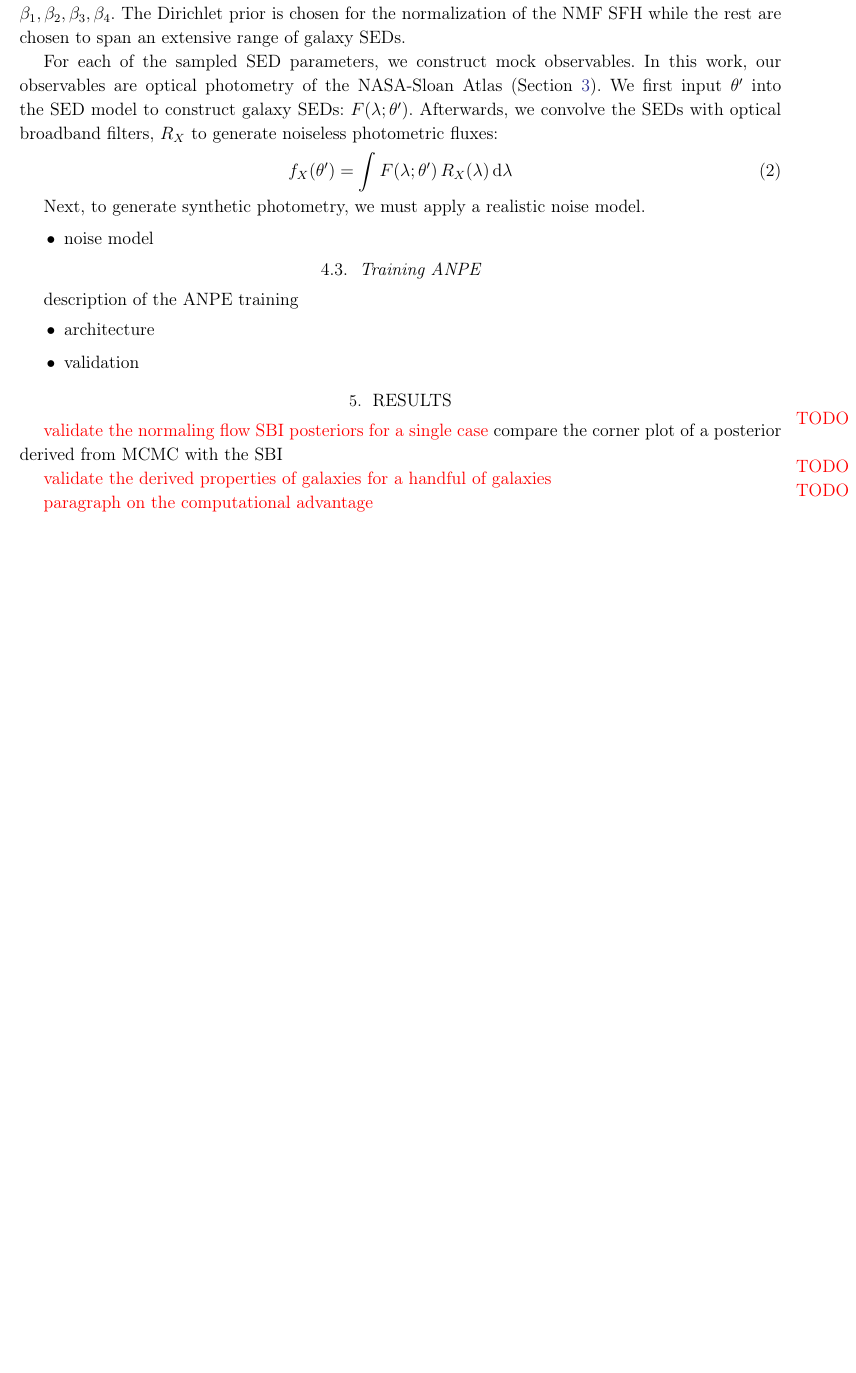
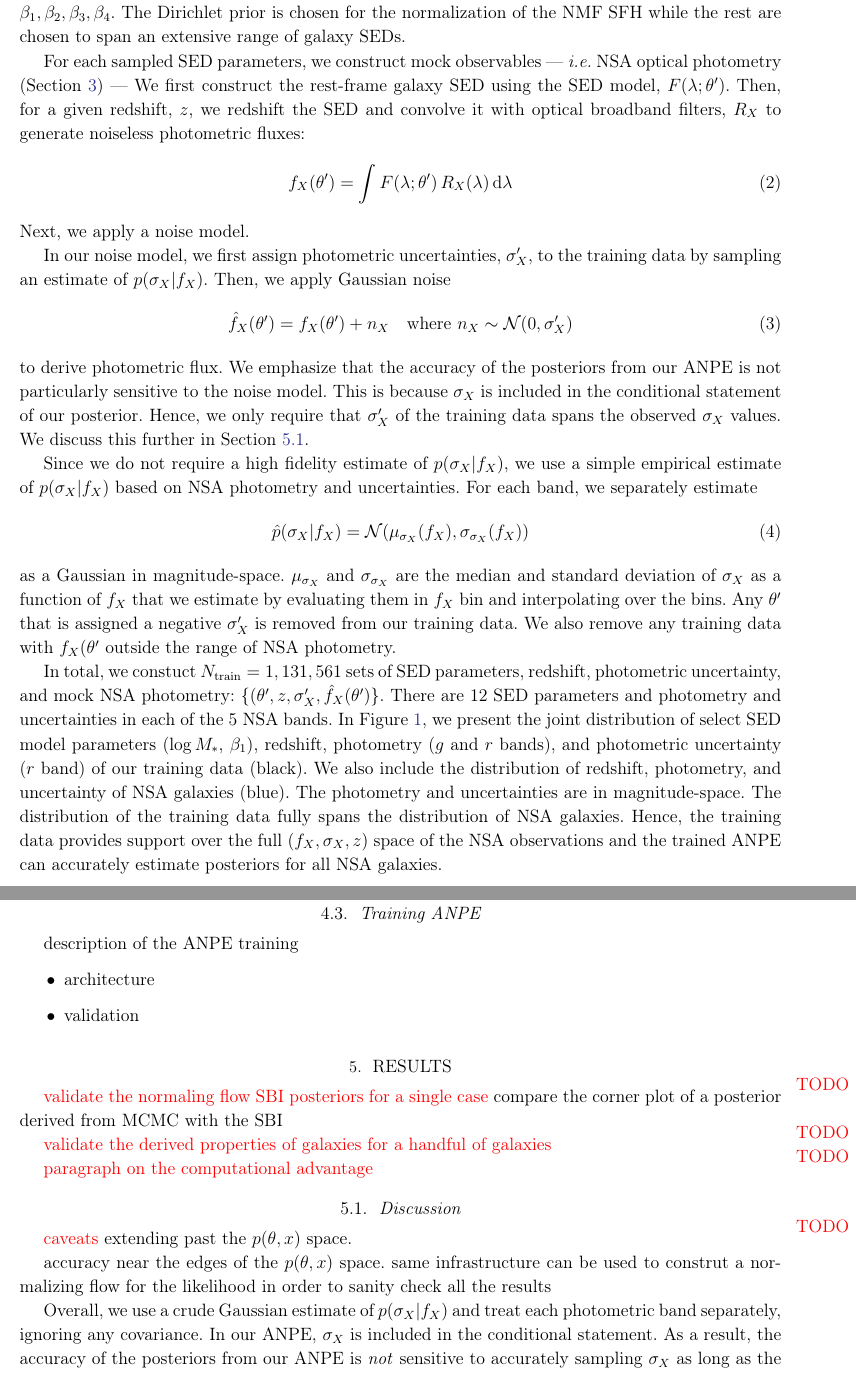
Before and after one commit to changhoonhahn/SEDflow, a LaTeX paper (doc/paper/main.tex, which reads doc/paper/discuss.tex, doc/paper/sedflow.tex): part of page 5 of 10 before the commit and two parts of pages 6 and 7 of 11 after it, the two joined at a grey line, cut so that both start at the same text, the shorter picture padded with empty space. Compiled offline with pdfLaTeX.

Commit message:
noise model and training data construction described

```diff
--- a/doc/paper/discuss.tex
+++ b/doc/paper/discuss.tex
@@ -1,10 +1,20 @@
-\subsection{Discussion}
+\subsection{Discussion} \label{sec:discuss}
 \todo{caveats}
 extending past the $p(\theta, x)$ space.
 
 accuracy near the edges of the $p(\theta, x)$ space. same infrastructure can be
 used to construt a normalizing flow for the likelihood in order to sanity check
 all the results
+
+
+
+Overall, we use a crude Gaussian estimate of $p(\sigma_X | f_X)$ and treat each
+photometric band separately, ignoring any covariance.
+In our ANPE, $\sigma_X$ is included in the conditional statement.
+As a result, the accuracy of the posteriors from our ANPE is \emph{not}
+sensitive to accurately sampling $\sigma_X$ as long as the assigned $\sigma'_X$
+of the training data spans the observations.
+
 
 \todo{extending to higher dimensions}
 our sed models have a lot of dimensions but it's actually not enough.
--- a/doc/paper/sedflow.tex
+++ b/doc/paper/sedflow.tex
@@ -68,23 +90,64 @@ n_{\rm dust}$ and Dirichlet prior over $\beta_1, \beta_2, \beta_3, \beta_4$.
 The Dirichlet prior is chosen for the normalization of the NMF SFH while the
 rest are chosen to span an extensive range of galaxy SEDs.
 
-For each of the sampled SED parameters, we construct mock observables.
-In this work, our observables are optical photometry of the NASA-Sloan Atlas
-(Section~\ref{sec:obs}).
-We first input $\theta'$ into the SED model to construct galaxy SEDs:
+For each sampled SED parameters, we construct mock observables --- \emph{i.e.}
+NSA optical photometry (Section~\ref{sec:obs}) ---
+We first construct the rest-frame galaxy SED using the SED model,
 $F(\lambda;\theta')$.
-Afterwards, we convolve the SEDs with optical broadband filters, $R_X$ to
-generate noiseless photometric fluxes:
+Then, for a given redshift, $z$, we redshift the SED and convolve it with
+optical broadband filters, $R_X$ to generate noiseless photometric fluxes:
 \begin{equation}
     f_X(\theta') = \int F(\lambda;\theta') \, R_X(\lambda) \, {\rm d}\lambda
 \end{equation}
+Next, we apply a noise model.
 
-Next, to generate synthetic photometry, we must apply a realistic noise model.
+In our noise model, we first assign photometric uncertainties, $\sigma'_X$, to
+the training data by sampling an estimate of $p(\sigma_X | f_X)$.
+Then, we apply Gaussian noise
+\begin{equation}
+    \hat{f}_X(\theta') = f_X(\theta') + n_X  \quad {\rm where}~n_X \sim \mathcal{N}(0, \sigma'_X)
+\end{equation}
+to derive photometric flux.
+We emphasize that the accuracy of the posteriors from our ANPE is not
+particularly sensitive to the noise model.
+This is because $\sigma_X$ is included in the conditional statement of our
+posterior.
+Hence,  we only require that $\sigma'_X$ of the training data spans the observed
+$\sigma_X$ values.
+We discuss this further in Section~\ref{sec:discuss}.
 
+Since we do not require a high fidelity estimate of $p(\sigma_X | f_X)$, we use
+a simple empirical estimate of $p(\sigma_X | f_X)$ based on NSA photometry and
+uncertainties.
+For each band, we separately estimate
+\begin{equation}
+    \hat{p}(\sigma_X | f_X) = \mathcal{N}( \mu_{\sigma_X}(f_X), \sigma_{\sigma_X}(f_X))
+\end{equation}
+as a Gaussian in magnitude-space.
+$\mu_{\sigma_X}$ and $\sigma_{\sigma_X}$ are the median and standard deviation
+of $\sigma_X$ as a function of $f_X$ that we estimate by evaluating them in
+$f_X$ bin and interpolating over the bins.
+Any $\theta'$ that is assigned a negative $\sigma'_X$ is removed from our
+training data.
+We also remove any training data with $f_X(\theta'$ outside the range of NSA
+photometry.
 
-\begin{itemize}
-    \item noise model
-\end{itemize}
+In total, we constuct $N_{\rm train} = 1,131,561$ sets of SED parameters,
+redshift, photometric uncertainty, and mock NSA photometry:
+$\{(\theta', z, \sigma'_X, \hat{f}_X(\theta') \}$.
+There are 12 SED parameters and photometry and uncertainties in each of the 5
+NSA bands.
+In Figure~\ref{fig:data}, we present the joint distribution of select SED model
+parameters ($\log M_*$, $\beta_1$), redshift, photometry ($g$ and $r$ bands),
+and photometric uncertainty ($r$ band) of our training data (black).
+We also include the distribution of redshift, photometry, and uncertainty of
+NSA galaxies (blue).
+The photometry and uncertainties are in magnitude-space.
+The distribution of the training data fully spans the distribution of NSA
+galaxies.
+Hence, the training data provides support over the full $(f_X, \sigma_X, z)$
+space of the NSA observations and the trained ANPE can accurately estimate
+posteriors for all NSA galaxies.
 
 \subsection{Training ANPE} \label{sec:anpe}
 description of the ANPE training
```
Also changed, not shown: doc/paper/main.tex (+1 -0 lines), doc/paper/figs/_corner.pdf (deleted), doc/paper/main.pdf, doc/paper/sedflow.tex (43 more changed lines).
